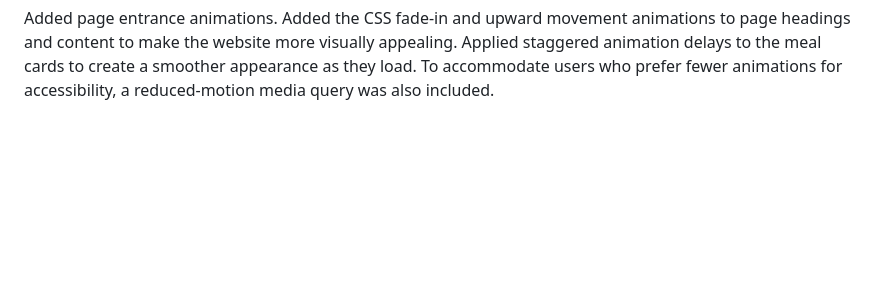
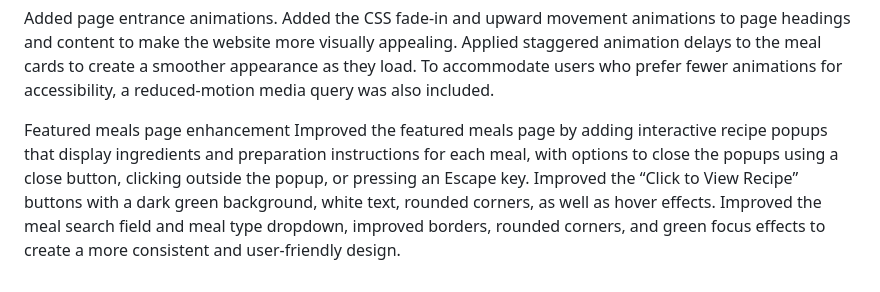
Before and after one commit to mphomahwiting-creator/mybalancedplate, a Markdown page: README.md, the part around the change. Drawn GitHub-style; blank space fills up the shorter version.

Commit message:
Updated the readme
Updated the changelog section of the  readme, with the enhancements that were made on the featured meals page.

```diff
--- a/README.md
+++ b/README.md
@@ -68,3 +68,6 @@ Added the JavaScript image gallery to allow users to click images within the mai
 
 Added page entrance animations.
 Added the CSS fade-in and upward movement animations to page headings and content to make the website more visually appealing. Applied staggered animation delays to the meal cards to create a smoother appearance as they load. To accommodate users who prefer fewer animations for accessibility, a reduced-motion media query was also included.
+
+Featured meals page enhancement
+Improved the featured meals page by adding interactive recipe popups that display ingredients and preparation instructions for each meal, with options to close the popups using a close button, clicking outside the popup, or pressing an Escape key. Improved the “Click to View Recipe” buttons with a dark green background, white text, rounded corners, as well as hover effects. Improved the meal search field and meal type dropdown, improved borders, rounded corners, and green focus effects to create a more consistent and user-friendly design.
```
